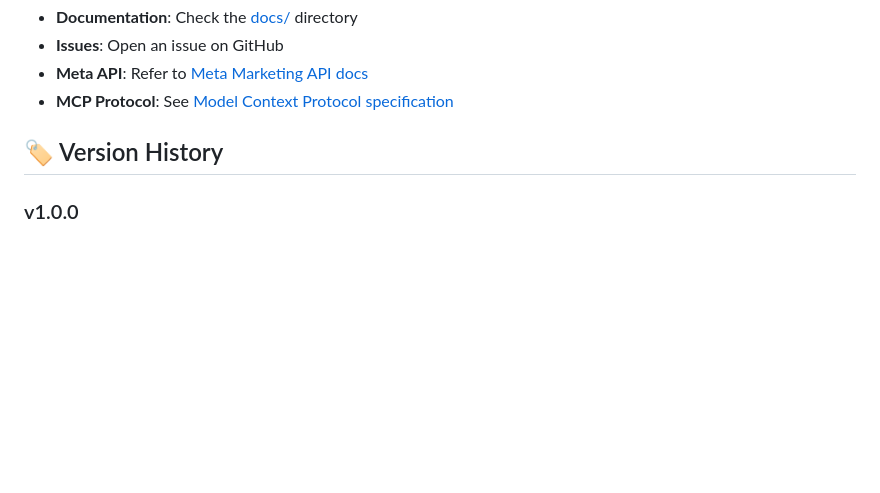
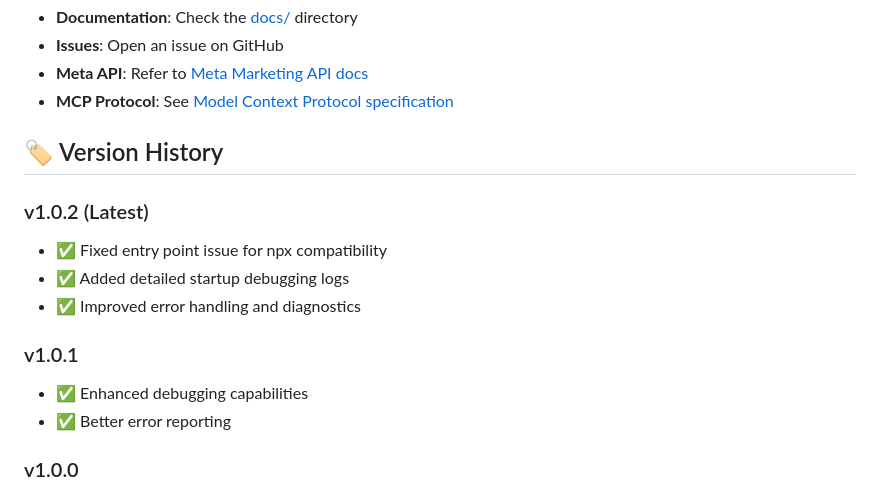
Before and after one commit to gorbenko1/meta-mcp, a Markdown page: README.md, the part around the change. GitHub-like rendering; blank space fills up the shorter version.

Commit message:
Update README.md to include version 1.0.2 details, highlighting fixes for npx compatibility, enhanced debugging logs, and improved error handling.

```diff
--- a/README.md
+++ b/README.md
@@ -269,6 +269,15 @@ MIT License - see [LICENSE](LICENSE) for details.
 
 ## 🏷️ Version History
 
+### v1.0.2 (Latest)
+- ✅ Fixed entry point issue for npx compatibility
+- ✅ Added detailed startup debugging logs
+- ✅ Improved error handling and diagnostics
+
+### v1.0.1
+- ✅ Enhanced debugging capabilities
+- ✅ Better error reporting
+
 ### v1.0.0
 - ✅ Complete Meta Marketing API integration
 - ✅ 40+ tools and resources
```
